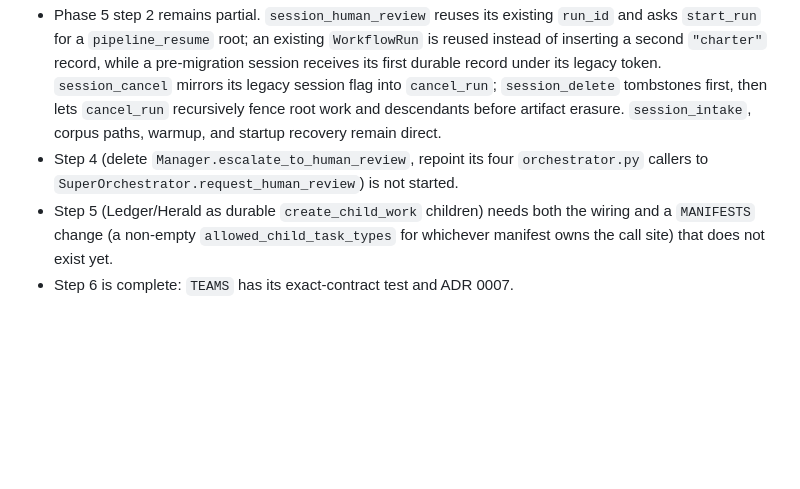
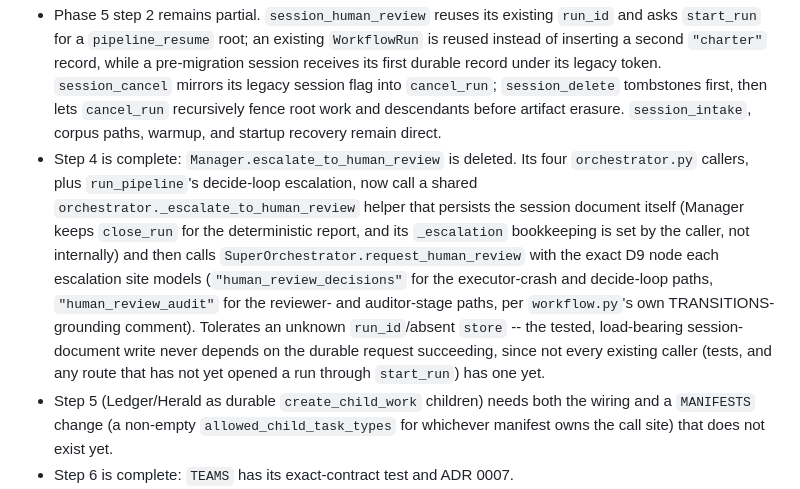
Before and after one commit to solomonsjoseph/PHI-Handling-system, a Markdown page: docs/adr/0006-super-orchestrator.md, the part around the change. Drawn GitHub-style; blank space fills up the shorter version.

```diff
--- a/docs/adr/0006-super-orchestrator.md
+++ b/docs/adr/0006-super-orchestrator.md
@@ -28,7 +28,7 @@ D9's published method signatures list bare identifiers only, but three methods n
 
 - `session_handle` is the first production entry path through this class. Its session-document CAS remains the sole admission/idempotency boundary; it passes its freshly minted run id into `start_run`, so the claim, `WorkflowRun`, and root `pipeline_run` `WorkItem` share one identity. `start_run` is the sole `TaskService.enqueue` caller for that root task. The pre-existing session status/error response contract and route-level concurrency cap are unchanged.
 - Phase 5 step 2 remains partial. `session_human_review` reuses its existing `run_id` and asks `start_run` for a `pipeline_resume` root; an existing `WorkflowRun` is reused instead of inserting a second `"charter"` record, while a pre-migration session receives its first durable record under its legacy token. `session_cancel` mirrors its legacy session flag into `cancel_run`; `session_delete` tombstones first, then lets `cancel_run` recursively fence root work and descendants before artifact erasure. `session_intake`, corpus paths, warmup, and startup recovery remain direct.
-- Step 4 (delete `Manager.escalate_to_human_review`, repoint its four `orchestrator.py` callers to `SuperOrchestrator.request_human_review`) is not started.
+- Step 4 is complete: `Manager.escalate_to_human_review` is deleted. Its four `orchestrator.py` callers, plus `run_pipeline`'s decide-loop escalation, now call a shared `orchestrator._escalate_to_human_review` helper that persists the session document itself (Manager keeps `close_run` for the deterministic report, and its `_escalation` bookkeeping is set by the caller, not internally) and then calls `SuperOrchestrator.request_human_review` with the exact D9 node each escalation site models (`"human_review_decisions"` for the executor-crash and decide-loop paths, `"human_review_audit"` for the reviewer- and auditor-stage paths, per `workflow.py`'s own TRANSITIONS-grounding comment). Tolerates an unknown `run_id`/absent `store` -- the tested, load-bearing session-document write never depends on the durable request succeeding, since not every existing caller (tests, and any route that has not yet opened a run through `start_run`) has one yet.
 - Step 5 (Ledger/Herald as durable `create_child_work` children) needs both the wiring and a `MANIFESTS` change (a non-empty `allowed_child_task_types` for whichever manifest owns the call site) that does not exist yet.
 - Step 6 is complete: `TEAMS` has its exact-contract test and ADR 0007.
 - Step 9 is complete: `control/adapters.py` and its dedicated test file are deleted; `F-ADAPT-001` is resolved. Steps 7 (the remaining D5 resource-ceiling tests) and 8 (`test_architecture_boundaries.py`) remain open.
```
Also changed, not shown: docs/assurance/FINDINGS.md (+4 -4 lines), docs/assurance/PHASE_REPORTS.md (+1 -1 lines).
